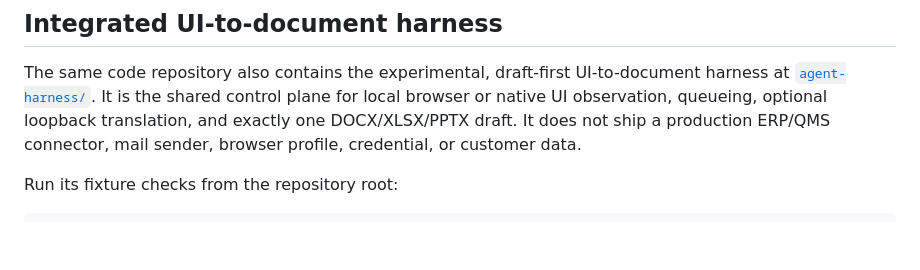
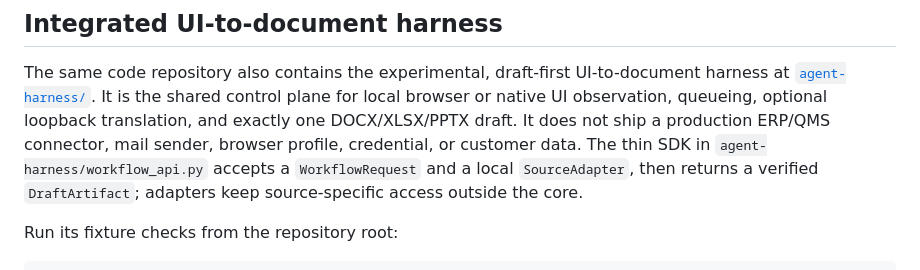
Before and after one commit to Hskim-droid/local-llm, a Markdown page: README.md, the part around the change. GitHub-like rendering; blank space fills up the shorter version.

```diff
--- a/README.md
+++ b/README.md
@@ -84,6 +84,9 @@ harness at [`agent-harness/`](agent-harness/README.md). It is the shared control
 plane for local browser or native UI observation, queueing, optional loopback
 translation, and exactly one DOCX/XLSX/PPTX draft. It does not ship a production
 ERP/QMS connector, mail sender, browser profile, credential, or customer data.
+The thin SDK in `agent-harness/workflow_api.py` accepts a `WorkflowRequest` and a
+local `SourceAdapter`, then returns a verified `DraftArtifact`; adapters keep
+source-specific access outside the core.
 
 Run its fixture checks from the repository root:
 
```
Also changed, not shown: agent-harness/README.md (+6 -0 lines), docs/WORKFLOW_CONTRACT.md (+7 -4 lines).
